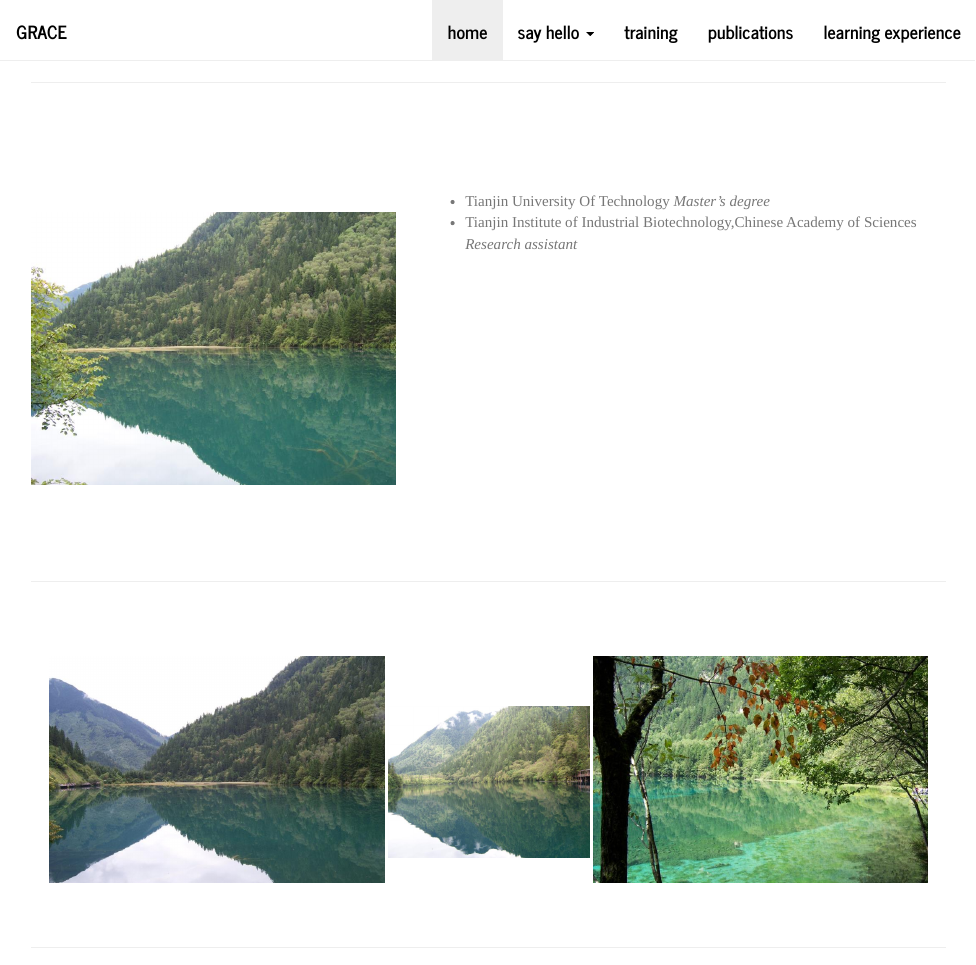
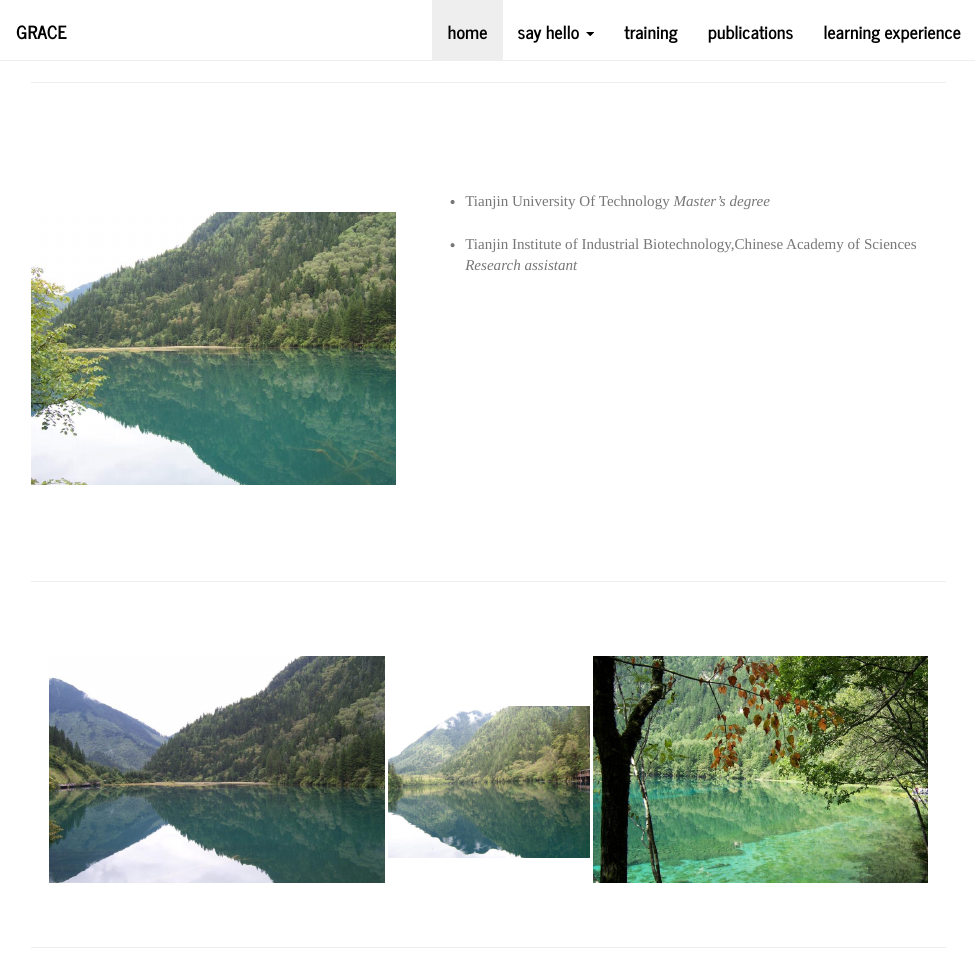
Before and after one commit to xiayu00/xiayu00.github.io, an R Markdown document (index.Rmd): the page in a window 1100 px wide, from its top. The pictures show the output file index.html that the author committed with the source, opened offline; library style sheets and scripts come from the installed R packages.

Commit message:
some str

```diff
--- a/index.Rmd
+++ b/index.Rmd
@@ -19,6 +19,8 @@
 <div class="col-xs-12 col-sm-7">
 
 * Tianjin University Of Technology *Master's degree*
+<br>
+</br>
 * Tianjin Institute of Industrial Biotechnology,Chinese Academy of Sciences *Research assistant*
 
 
```
Also changed, not shown: index.html.
